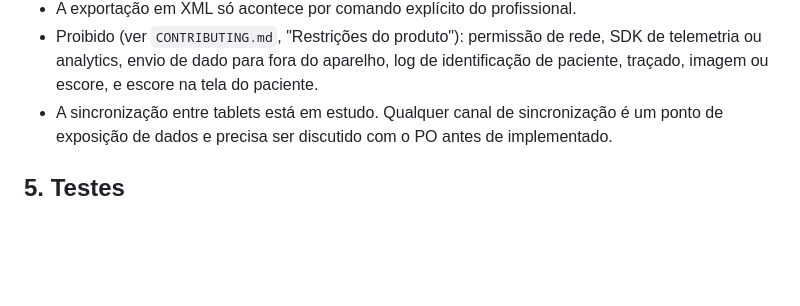
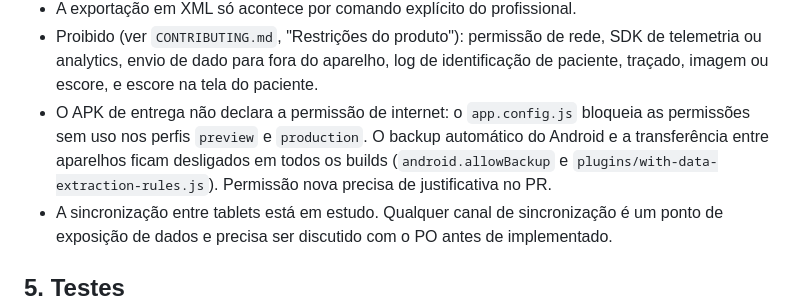
Before and after one commit to fga-eps-mds/2026.2-UNB-FCTE_UNIEURO_MED-APP, a Markdown page: CLAUDE.md, the part around the change. Rendered like a GitHub page; blank space fills up the shorter version.

```diff
--- a/CLAUDE.md
+++ b/CLAUDE.md
@@ -80,6 +80,11 @@ Estas regras vêm da avaliação da R1 (Ata 08, 02/10/2026) e valem para todo PR
 - Proibido (ver `CONTRIBUTING.md`, "Restrições do produto"): permissão de rede, SDK
   de telemetria ou analytics, envio de dado para fora do aparelho, log de
   identificação de paciente, traçado, imagem ou escore, e escore na tela do paciente.
+- O APK de entrega não declara a permissão de internet: o `app.config.js` bloqueia as
+  permissões sem uso nos perfis `preview` e `production`. O backup automático do
+  Android e a transferência entre aparelhos ficam desligados em todos os builds
+  (`android.allowBackup` e `plugins/with-data-extraction-rules.js`). Permissão nova
+  precisa de justificativa no PR.
 - A sincronização entre tablets está em estudo. Qualquer canal de sincronização é um
   ponto de exposição de dados e precisa ser discutido com o PO antes de implementado.
 
```
Also changed, not shown: README.md (+14 -0 lines).
